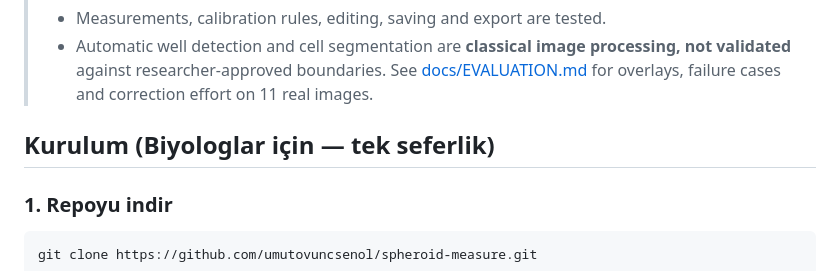
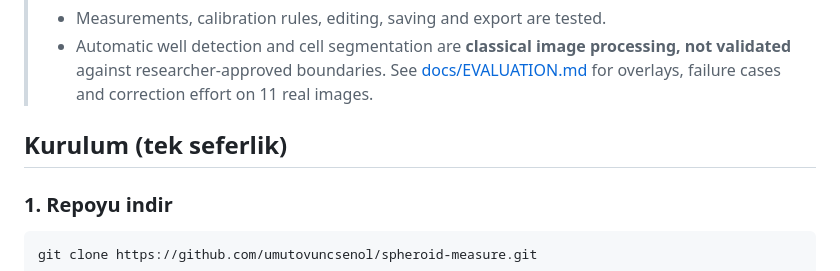
Before and after one commit to umutovuncsenol/spheroid-measure, a Markdown page: README.md, the part around the change. Drawn GitHub-style.

Commit message:
Revise installation section header for biologists
Updated installation section header for clarity.

````diff
--- a/README.md
+++ b/README.md
@@ -10,7 +10,7 @@ A local app for proposing wells and spheroid candidates in microwell images, rev
 > - Measurements, calibration rules, editing, saving and export are tested.
 > - Automatic well detection and cell segmentation are **classical image processing, not validated** against researcher-approved boundaries. See [docs/EVALUATION.md](docs/EVALUATION.md) for overlays, failure cases and correction effort on 11 real images.
 
-## Kurulum (Biyologlar için — tek seferlik)
+## Kurulum (tek seferlik)
 
 ### 1. Repoyu indir
 ```bash
````
